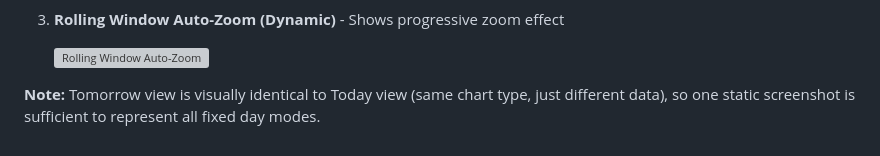
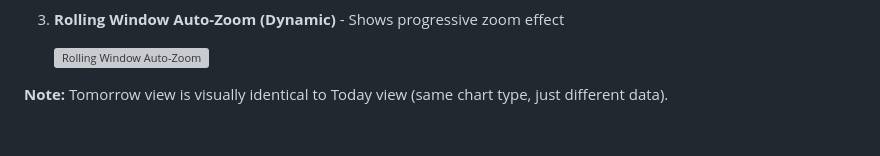
Before and after one commit to jpawlowski/hass.tibber_prices, a Markdown page: docs/user/chart-examples.md, the part around one of its changes. Rendered like a GitHub page; grey boxes are pictures that could not be loaded.

```diff
--- a/docs/user/chart-examples.md
+++ b/docs/user/chart-examples.md
@@ -312,2 +310,2 @@ cards:
 
-**Note:** Tomorrow view is visually identical to Today view (same chart type, just different data), so one static screenshot is sufficient to represent all fixed day modes.
+**Note:** Tomorrow view is visually identical to Today view (same chart type, just different data).
```
Also changed, not shown: other parts of docs/user/chart-examples.md (+6 -8 lines), README.md (+19 -3 lines), images/charts/README.md (deleted, +0 -32 lines), images/entities-overview.jpg (added), 6 other files.
